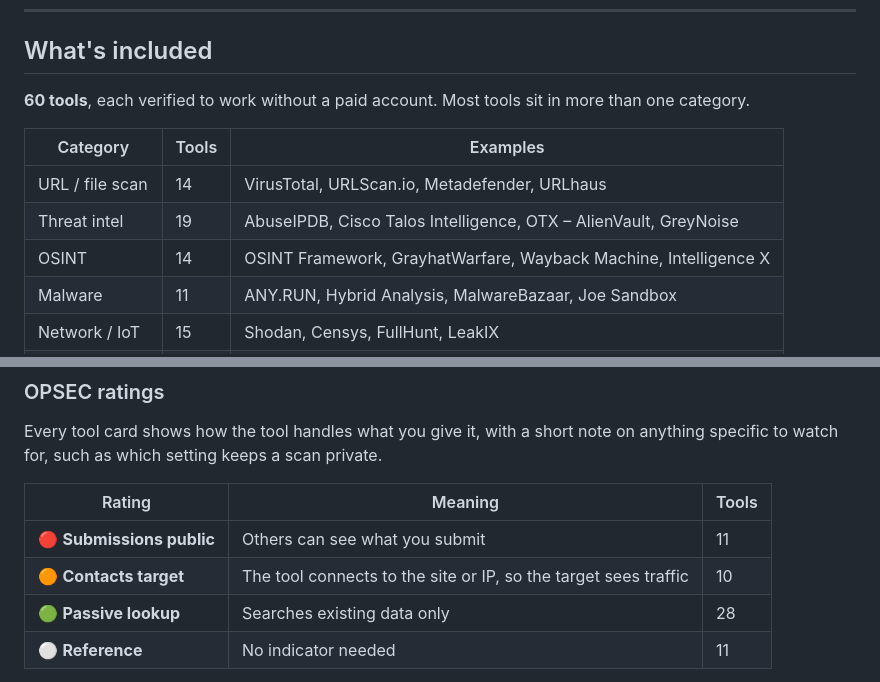
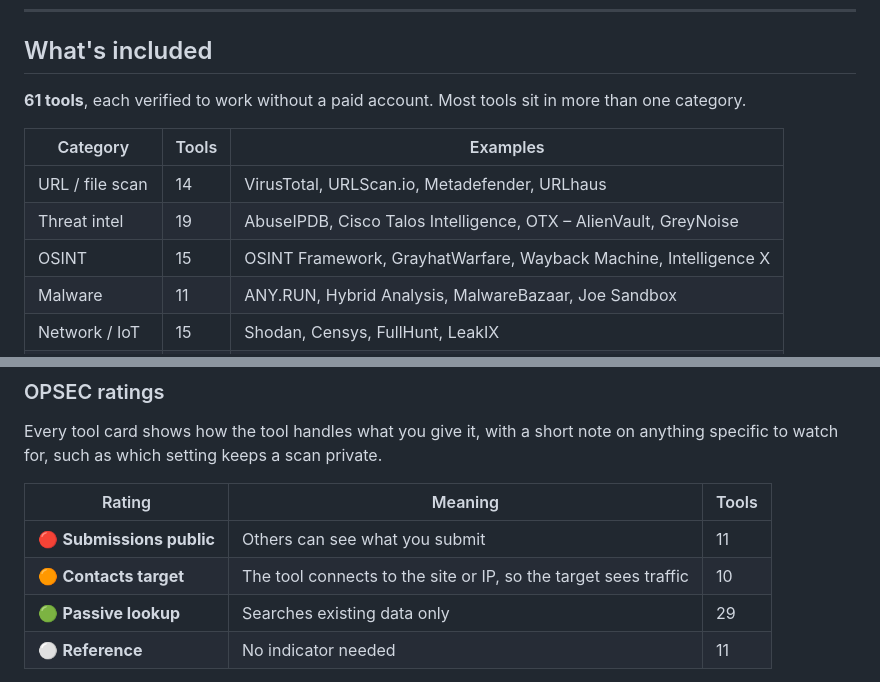
Before and after one commit to Tatey6/OSINT---Cyber-Tools, a Markdown page: README.md, 2 parts joined by grey strips. Rendered like a GitHub page.

Commit message:
Update README tool counts

```diff
--- a/README.md
+++ b/README.md
@@ -10,14 +10,14 @@ A searchable index of free, web-based cybersecurity tools, with a built-in indic
 
 ## What's included
 
-**<!-- TOOL-COUNT -->60<!-- /TOOL-COUNT --> tools**, each verified to work without a paid account. Most tools sit in more than one category.
+**<!-- TOOL-COUNT -->61<!-- /TOOL-COUNT --> tools**, each verified to work without a paid account. Most tools sit in more than one category.
 
 <!-- CATEGORY-TABLE -->
 | Category | Tools | Examples |
 |---|---|---|
 | URL / file scan | 14 | VirusTotal, URLScan.io, Metadefender, URLhaus |
 | Threat intel | 19 | AbuseIPDB, Cisco Talos Intelligence, OTX – AlienVault, GreyNoise |
-| OSINT | 14 | OSINT Framework, GrayhatWarfare, Wayback Machine, Intelligence X |
+| OSINT | 15 | OSINT Framework, GrayhatWarfare, Wayback Machine, Intelligence X |
 | Malware | 11 | ANY.RUN, Hybrid Analysis, MalwareBazaar, Joe Sandbox |
 | Network / IoT | 15 | Shodan, Censys, FullHunt, LeakIX |
 | Vulnerabilities | 6 | NVD – NIST, Exploit-DB, CVE Details, CIRCL CVE Search |
@@ -49,7 +49,7 @@ Every tool card shows how the tool handles what you give it, with a short note o
 |---|---|---|
 | 🔴 **Submissions public** | Others can see what you submit | 11 |
 | 🟠 **Contacts target** | The tool connects to the site or IP, so the target sees traffic | 10 |
-| 🟢 **Passive lookup** | Searches existing data only | 28 |
+| 🟢 **Passive lookup** | Searches existing data only | 29 |
 | ⚪ **Reference** | No indicator needed | 11 |
 <!-- /OPSEC-TABLE -->
 
```
